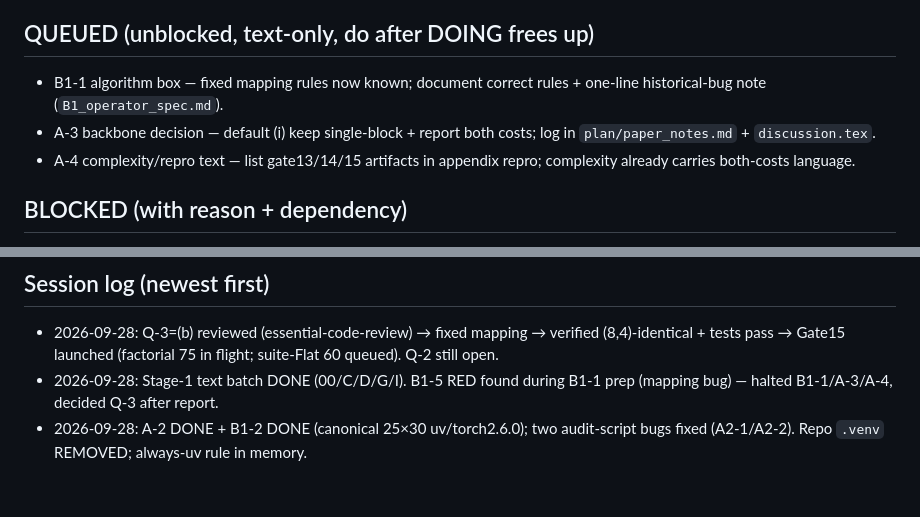
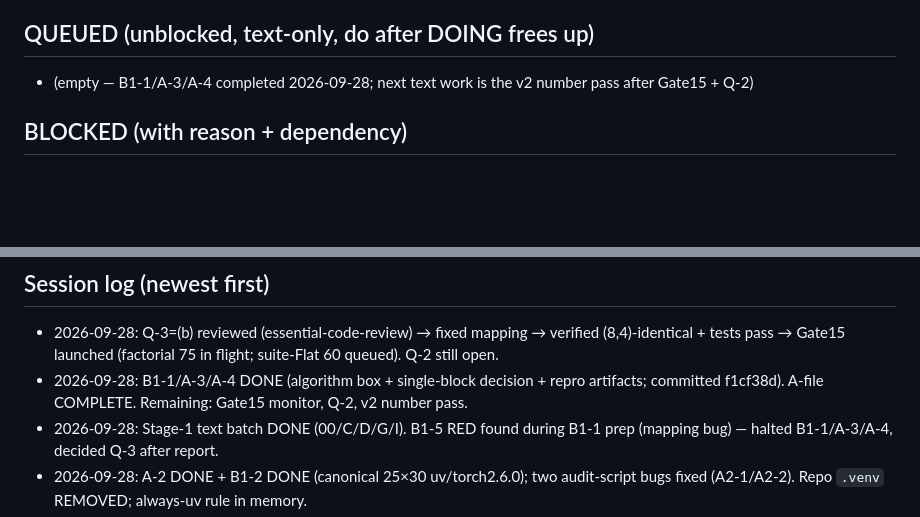
Before and after one commit to darylfung96/decouple_attention, a Markdown page: pre-publication-tasks/STATUS.md, 2 parts joined by grey strips. GitHub-like rendering; blank space fills up the shorter version.

Commit message:
STATUS sync: B1-1/A-3/A-4 complete

```diff
--- a/pre-publication-tasks/STATUS.md
+++ b/pre-publication-tasks/STATUS.md
@@ -12,9 +12,7 @@ Canonical env: `~/.uv_env/py311/bin/python` (uv, torch 2.6.0) — always use uv,
 
 ## QUEUED (unblocked, text-only, do after DOING frees up)
 
-- B1-1 algorithm box — fixed mapping rules now known; document correct rules + one-line historical-bug note (`B1_operator_spec.md`).
-- A-3 backbone decision — default (i) keep single-block + report both costs; log in `plan/paper_notes.md` + `discussion.tex`.
-- A-4 complexity/repro text — list gate13/14/15 artifacts in appendix repro; complexity already carries both-costs language.
+- (empty — B1-1/A-3/A-4 completed 2026-09-28; next text work is the v2 number pass after Gate15 + Q-2)
 
 ## BLOCKED (with reason + dependency)
 
@@ -35,6 +33,7 @@ Canonical env: `~/.uv_env/py311/bin/python` (uv, torch 2.6.0) — always use uv,
 ## Session log (newest first)
 
 - 2026-09-28: Q-3=(b) reviewed (essential-code-review) → fixed mapping → verified (8,4)-identical + tests pass → Gate15 launched (factorial 75 in flight; suite-Flat 60 queued). Q-2 still open.
+- 2026-09-28: B1-1/A-3/A-4 DONE (algorithm box + single-block decision + repro artifacts; committed f1cf38d). A-file COMPLETE. Remaining: Gate15 monitor, Q-2, v2 number pass.
 - 2026-09-28: Stage-1 text batch DONE (00/C/D/G/I). B1-5 RED found during B1-1 prep (mapping bug) — halted B1-1/A-3/A-4, decided Q-3 after report.
 - 2026-09-28: A-2 DONE + B1-2 DONE (canonical 25×30 uv/torch2.6.0); two audit-script bugs fixed (A2-1/A2-2). Repo `.venv` REMOVED; always-uv rule in memory.
 - 2026-09-28: A-1 GREEN + B2-1 RED (indexer grads exactly 0). First runs used homebrew python3.13/torch2.12.1; canonicalized to uv env after.
```
